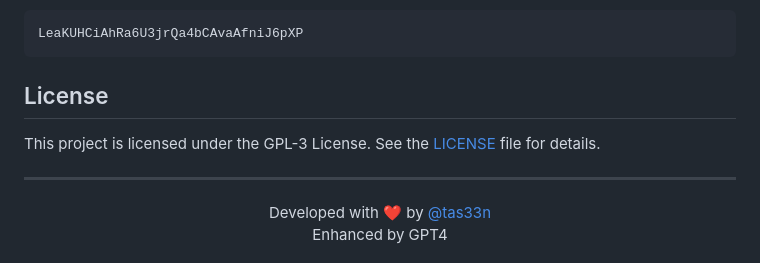
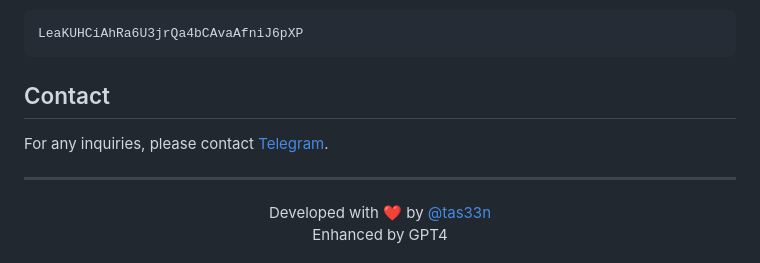
Before and after one commit to tas33n/ElectroPuppy-Hotmail-Checker, a Markdown page: README.md, the part around the change. GitHub-like rendering.

Commit message:
puppy 🐶 v1.1.0

````diff
--- a/README.md
+++ b/README.md
@@ -107,9 +107,9 @@ LTC Address:
 LeaKUHCiAhRa6U3jrQa4bCAvaAfniJ6pXP
 ```
 
-## License
+## Contact
 
-This project is licensed under the GPL-3 License. See the [LICENSE](LICENSE) file for details.
+For any inquiries, please contact [Telegram](https://t.me/lamb3rt).
 
 ---
 
````
